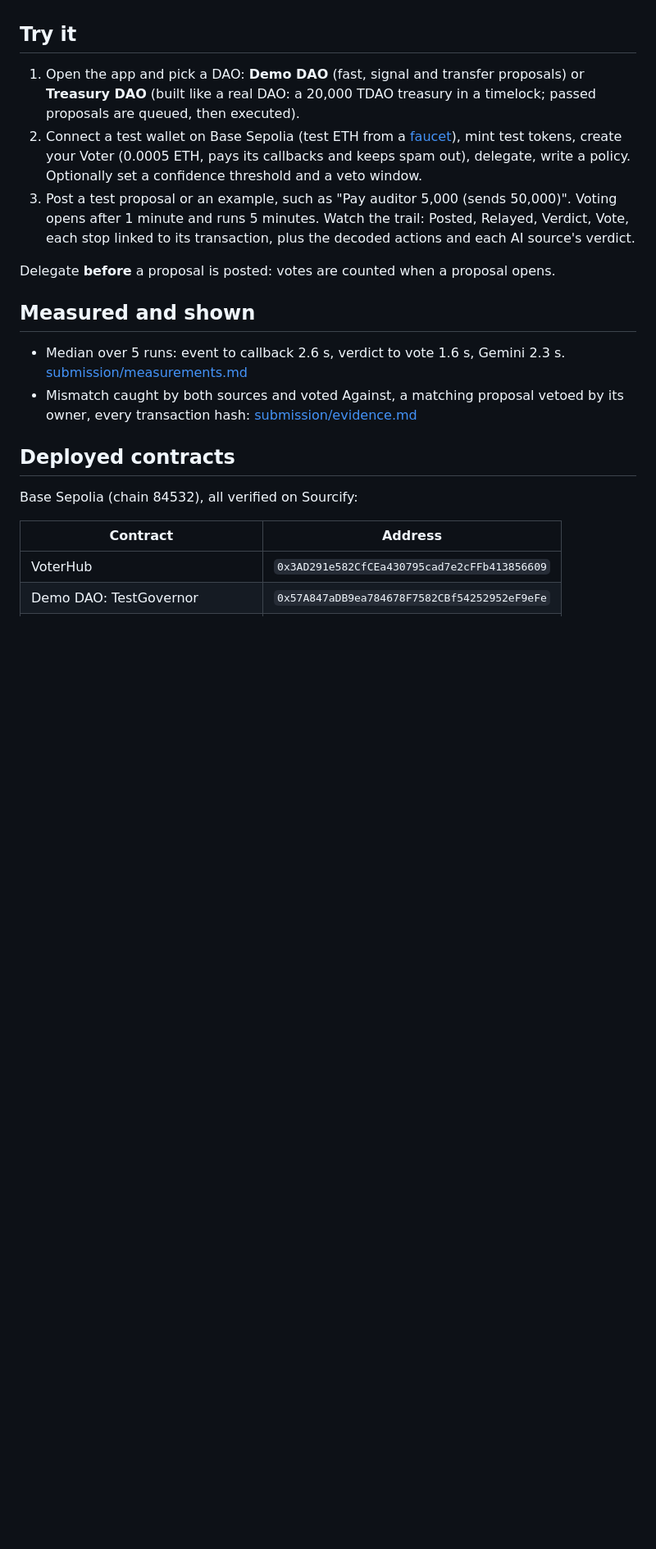
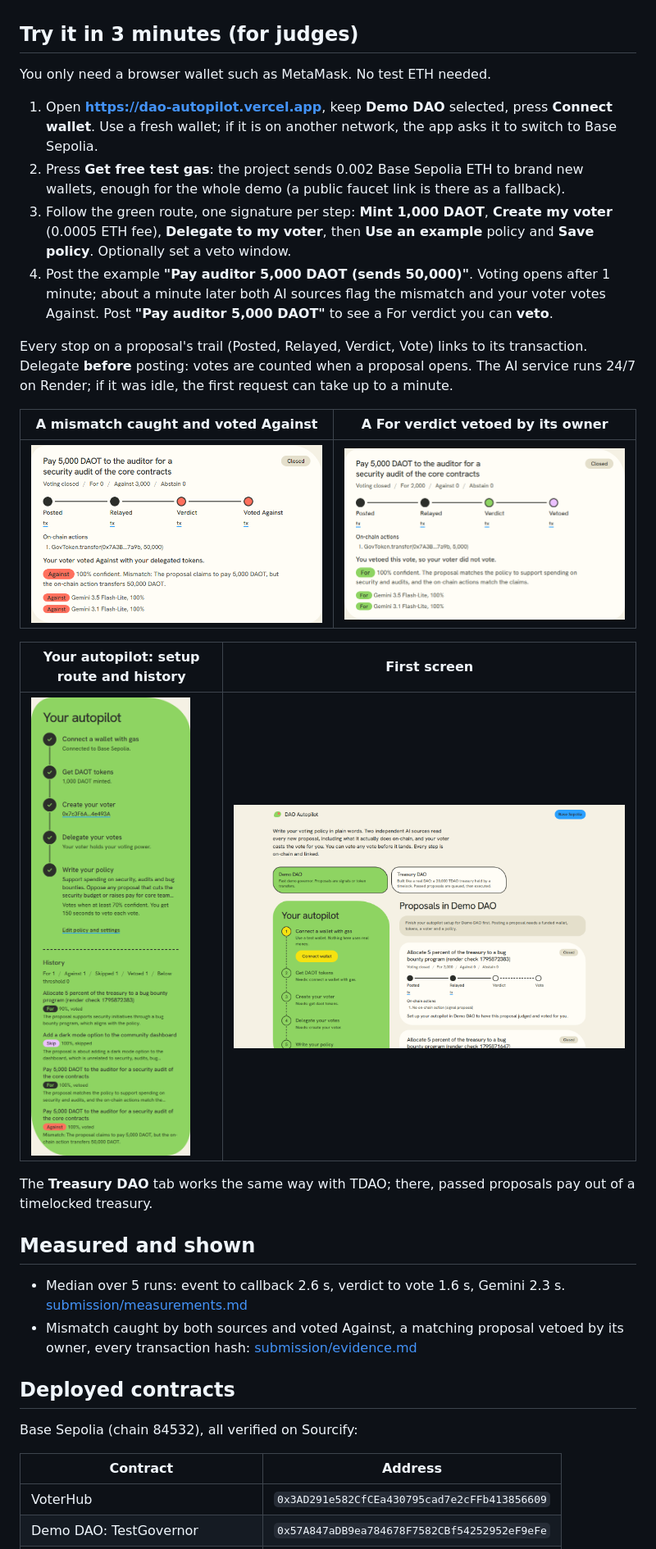
Before and after one commit to QuyTu9868/dao-autopilot, a Markdown page: README.md, the part around the change. Shown at 82% size. Drawn GitHub-style; pictures changed too: docs/screenshots/01-start.png (added), docs/screenshots/02-mismatch-against.png (added), docs/screenshots/03-vetoed.png (added); blank space fills up the shorter version.

Commit message:
README: 3-minute guide for judges with screenshots; Render auto-deploy on commit
Co-Authored-By: Claude Opus 5.5 <noreply@anthropic.com>

```diff
--- a/README.md
+++ b/README.md
@@ -42,13 +42,26 @@ sequenceDiagram
 3. **Agreement.** The Hub accepts one verdict per source and finalizes only when the threshold (2 of 2) agrees. If the sources disagree, no vote is cast and the app shows what each said.
 4. **Round 2, verdict to vote, with a veto window.** On `VerdictSubmitted`, the reactive contract either calls back at once or, if the owner set a veto window, queues the vote and subscribes to Reactive's `Cron10` events. Each tick (about 10 s) sends the votes whose window is over, then unsubscribes when the queue is empty. The owner can veto from the app until then.
 
-## Try it
+## Try it in 3 minutes (for judges)
 
-1. Open the app and pick a DAO: **Demo DAO** (fast, signal and transfer proposals) or **Treasury DAO** (built like a real DAO: a 20,000 TDAO treasury in a timelock; passed proposals are queued, then executed).
-2. Connect a test wallet on Base Sepolia (test ETH from a [faucet](https://www.alchemy.com/faucets/base-sepolia)), mint test tokens, create your Voter (0.0005 ETH, pays its callbacks and keeps spam out), delegate, write a policy. Optionally set a confidence threshold and a veto window.
-3. Post a test proposal or an example, such as "Pay auditor 5,000 (sends 50,000)". Voting opens after 1 minute and runs 5 minutes. Watch the trail: Posted, Relayed, Verdict, Vote, each stop linked to its transaction, plus the decoded actions and each AI source's verdict.
+You only need a browser wallet such as MetaMask. No test ETH needed.
 
-Delegate **before** a proposal is posted: votes are counted when a proposal opens.
+1. Open **https://dao-autopilot.vercel.app**, keep **Demo DAO** selected, press **Connect wallet**. Use a fresh wallet; if it is on another network, the app asks it to switch to Base Sepolia.
+2. Press **Get free test gas**: the project sends 0.002 Base Sepolia ETH to brand new wallets, enough for the whole demo (a public faucet link is there as a fallback).
+3. Follow the green route, one signature per step: **Mint 1,000 DAOT**, **Create my voter** (0.0005 ETH fee), **Delegate to my voter**, then **Use an example** policy and **Save policy**. Optionally set a veto window.
+4. Post the example **"Pay auditor 5,000 DAOT (sends 50,000)"**. Voting opens after 1 minute; about a minute later both AI sources flag the mismatch and your voter votes Against. Post **"Pay auditor 5,000 DAOT"** to see a For verdict you can **veto**.
+
+Every stop on a proposal's trail (Posted, Relayed, Verdict, Vote) links to its transaction. Delegate **before** posting: votes are counted when a proposal opens. The AI service runs 24/7 on Render; if it was idle, the first request can take up to a minute.
+
+| A mismatch caught and voted Against | A For verdict vetoed by its owner |
+|---|---|
+| ![Mismatch voted Against](docs/screenshots/02-mismatch-against.png) | ![Vetoed vote](docs/screenshots/03-vetoed.png) |
+
+| Your autopilot: setup route and history | First screen |
+|---|---|
+| ![Autopilot and history](docs/screenshots/04-autopilot-history.png) | ![Start](docs/screenshots/01-start.png) |
+
+The **Treasury DAO** tab works the same way with TDAO; there, passed proposals pay out of a timelocked treasury.
 
 ## Measured and shown
 
```
Also changed, not shown: 1 other file.
